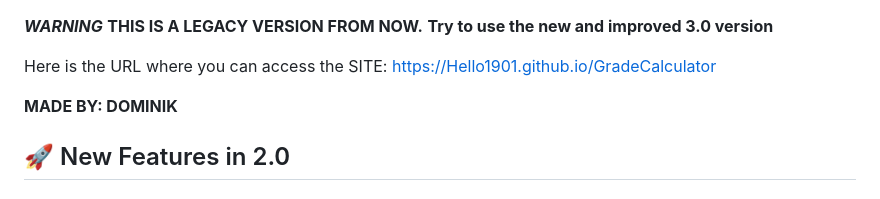
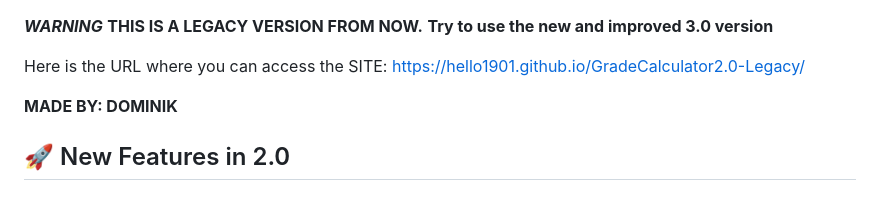
Before and after one commit to Hello1901/GradeCalculator2.0-Legacy, a Markdown page: README.md, the part around the change. Drawn GitHub-style.

Commit message:
Update legacy site URL in README

```diff
--- a/README.md
+++ b/README.md
@@ -2,7 +2,7 @@
 **THIS IS A LEGACY VERSION FROM NOW.**
 **Try to use the new and improved 3.0 version**
 
-Here is the URL where you can access the SITE: https://Hello1901.github.io/GradeCalculator
+Here is the URL where you can access the SITE: https://hello1901.github.io/GradeCalculator2.0-Legacy/
 
 **MADE BY: DOMINIK**
 
```
